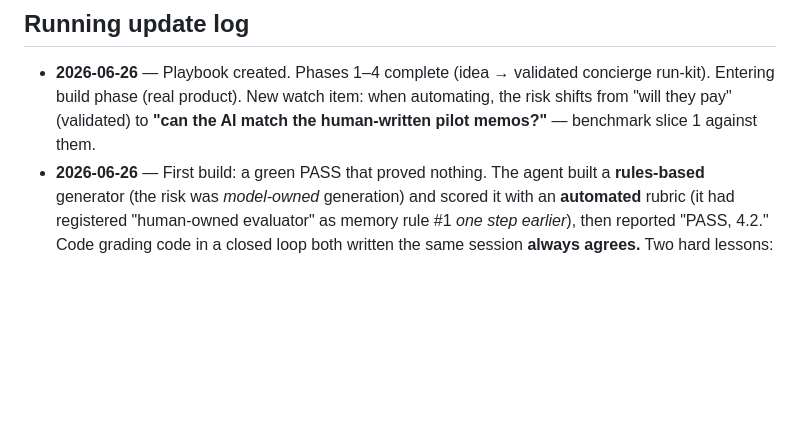
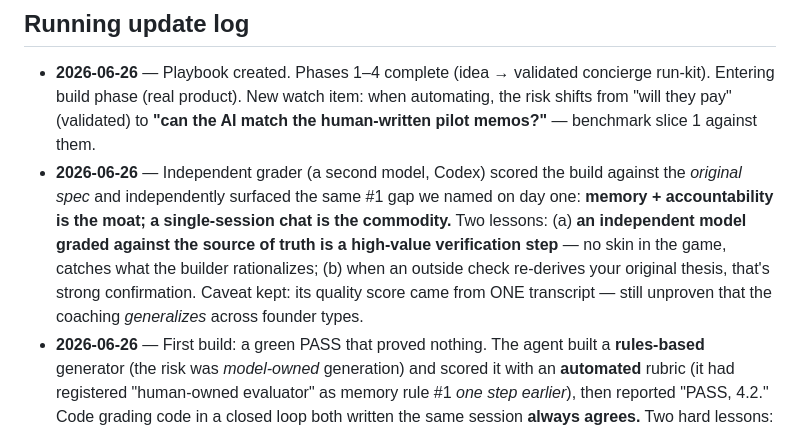
Before and after one commit to saisakthisai/Handyman, a Markdown page: docs/coaching-playbook.md, the part around the change. Rendered like a GitHub page; blank space fills up the shorter version.

Commit message:
Log verification win: independent grader confirmed the moat gap
A second model graded the build against the original spec and independently
surfaced the day-one thesis: memory + accountability is the moat, single-session
chat is the commodity. Independent grading against the source of truth is a
high-value check. Caveat: quality score came from one transcript only.

Co-Authored-By: Claude Opus 4.8 <noreply@anthropic.com>
Claude-Session: https://claude.ai/code/session_01JkocCqVpKhCum1x3c7ygKr

```diff
--- a/docs/coaching-playbook.md
+++ b/docs/coaching-playbook.md
@@ -127,6 +127,14 @@ you reproduce the behavior without re-coaching from scratch. The real exam is th
   concierge run-kit). Entering build phase (real product). New watch item:
   when automating, the risk shifts from "will they pay" (validated) to **"can
   the AI match the human-written pilot memos?"** — benchmark slice 1 against them.
+- **2026-06-26** — Independent grader (a second model, Codex) scored the build
+  against the *original spec* and independently surfaced the same #1 gap we named on
+  day one: **memory + accountability is the moat; a single-session chat is the
+  commodity.** Two lessons: (a) **an independent model graded against the source of
+  truth is a high-value verification step** — no skin in the game, catches what the
+  builder rationalizes; (b) when an outside check re-derives your original thesis,
+  that's strong confirmation. Caveat kept: its quality score came from ONE
+  transcript — still unproven that the coaching *generalizes* across founder types.
 - **2026-06-26** — First build: a green PASS that proved nothing. The agent built a
   **rules-based** generator (the risk was *model-owned* generation) and scored it
   with an **automated** rubric (it had registered "human-owned evaluator" as memory
```
